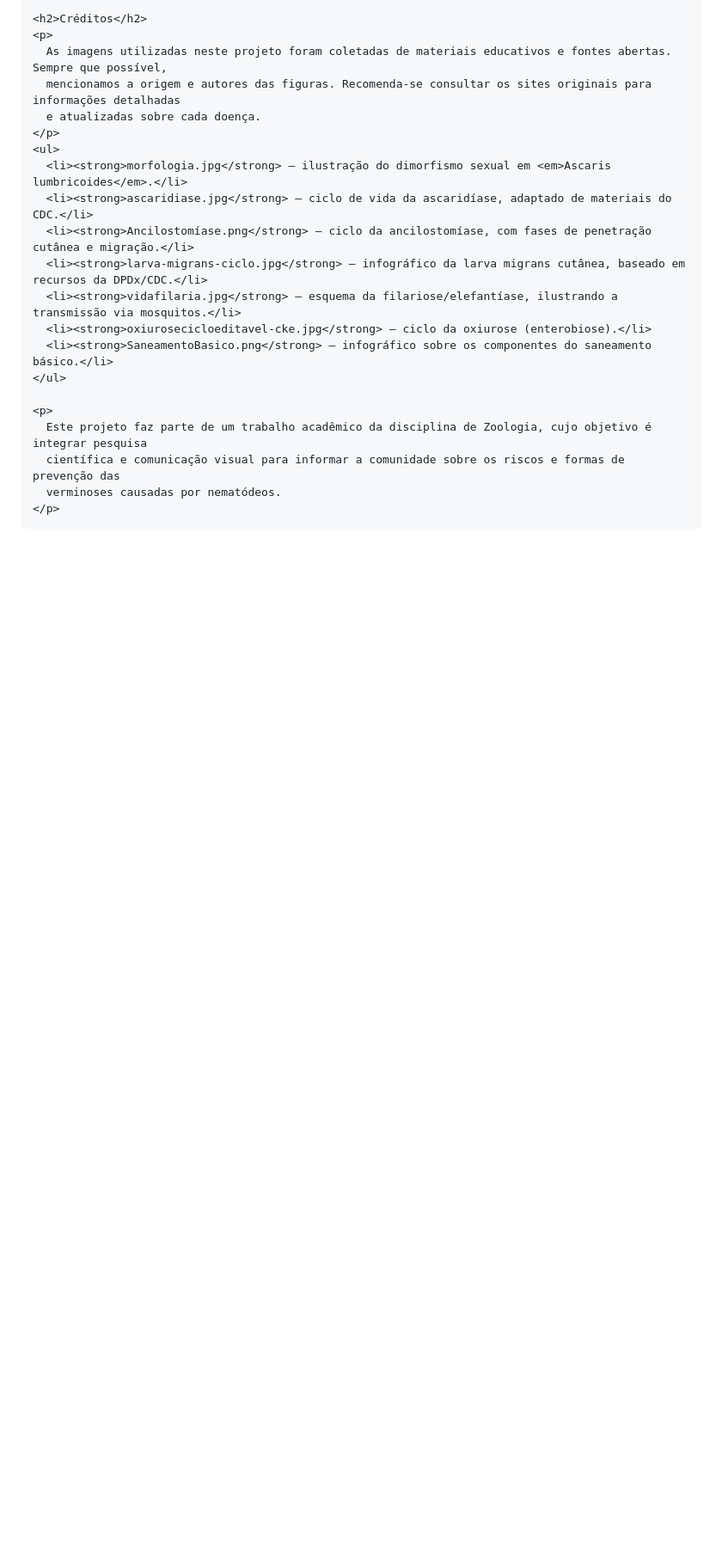
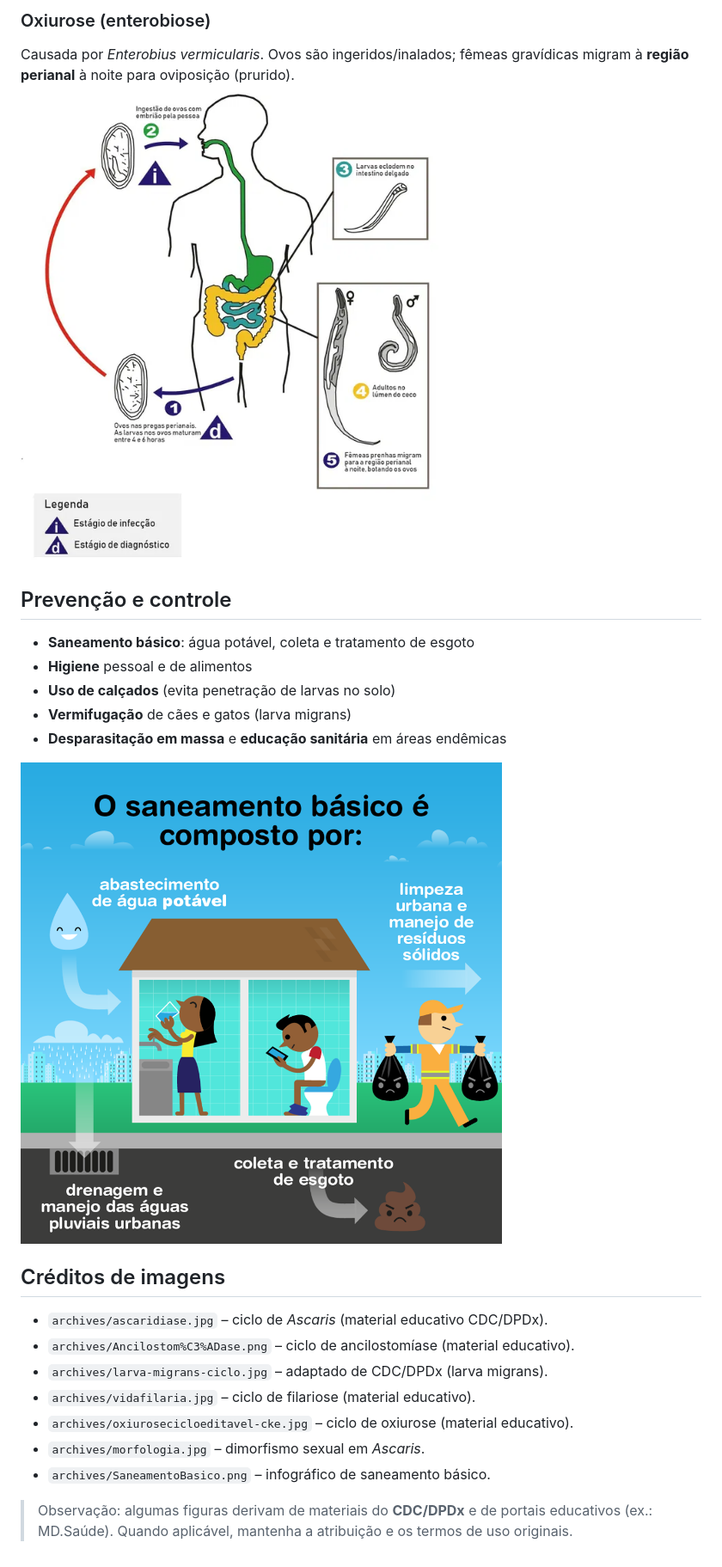
Before and after one commit to emanueca/nematoda, a Markdown page: README.md, the part around one of its changes. Shown at 86% size. Rendered like a GitHub page; blank space fills up the shorter version.

```diff
--- a/README.md
+++ b/README.md
@@ -127,25 +29,24 @@
 
-    <h2>Créditos</h2>
-    <p>
-      As imagens utilizadas neste projeto foram coletadas de materiais educativos e fontes abertas. Sempre que possível,
-      mencionamos a origem e autores das figuras. Recomenda-se consultar os sites originais para informações detalhadas
-      e atualizadas sobre cada doença.
-    </p>
-    <ul>
-      <li><strong>morfologia.jpg</strong> – ilustração do dimorfismo sexual em <em>Ascaris lumbricoides</em>.</li>
-      <li><strong>ascaridiase.jpg</strong> – ciclo de vida da ascaridíase, adaptado de materiais do CDC.</li>
-      <li><strong>Ancilostomíase.png</strong> – ciclo da ancilostomíase, com fases de penetração cutânea e migração.</li>
-      <li><strong>larva-migrans-ciclo.jpg</strong> – infográfico da larva migrans cutânea, baseado em recursos da DPDx/CDC.</li>
-      <li><strong>vidafilaria.jpg</strong> – esquema da filariose/elefantíase, ilustrando a transmissão via mosquitos.</li>
-      <li><strong>oxiurosecicloeditavel-cke.jpg</strong> – ciclo da oxiurose (enterobiose).</li>
-      <li><strong>SaneamentoBasico.png</strong> – infográfico sobre os componentes do saneamento básico.</li>
-    </ul>
+### Oxiurose (enterobiose)
+Causada por *Enterobius vermicularis*. Ovos são ingeridos/inalados; fêmeas gravídicas migram à **região perianal** à noite para oviposição (prurido).
+![Ciclo da oxiurose](archives/oxiurosecicloeditavel-cke.jpg)
 
-    <p>
-      Este projeto faz parte de um trabalho acadêmico da disciplina de Zoologia, cujo objetivo é integrar pesquisa
-      científica e comunicação visual para informar a comunidade sobre os riscos e formas de prevenção das
-      verminoses causadas por nematódeos.
-    </p>
-  </div>
-</body>
-</html>
+## Prevenção e controle
+- **Saneamento básico**: água potável, coleta e tratamento de esgoto
+- **Higiene** pessoal e de alimentos
+- **Uso de calçados** (evita penetração de larvas no solo)
+- **Vermifugação** de cães e gatos (larva migrans)
+- **Desparasitação em massa** e **educação sanitária** em áreas endêmicas
+
+![Infográfico de saneamento básico](archives/SaneamentoBasico.png)
+
+## Créditos de imagens
+- `archives/ascaridiase.jpg` – ciclo de *Ascaris* (material educativo CDC/DPDx).
+- `archives/Ancilostom%C3%ADase.png` – ciclo de ancilostomíase (material educativo).
+- `archives/larva-migrans-ciclo.jpg` – adaptado de CDC/DPDx (larva migrans).
+- `archives/vidafilaria.jpg` – ciclo de filariose (material educativo).
+- `archives/oxiurosecicloeditavel-cke.jpg` – ciclo de oxiurose (material educativo).
+- `archives/morfologia.jpg` – dimorfismo sexual em *Ascaris*.
+- `archives/SaneamentoBasico.png` – infográfico de saneamento básico.
+
+> Observação: algumas figuras derivam de materiais do **CDC/DPDx** e de portais educativos (ex.: MD.Saúde). Quando aplicável, mantenha a atribuição e os termos de uso originais.
```
Also changed, not shown: other parts of README.md (+19 -117 lines).
